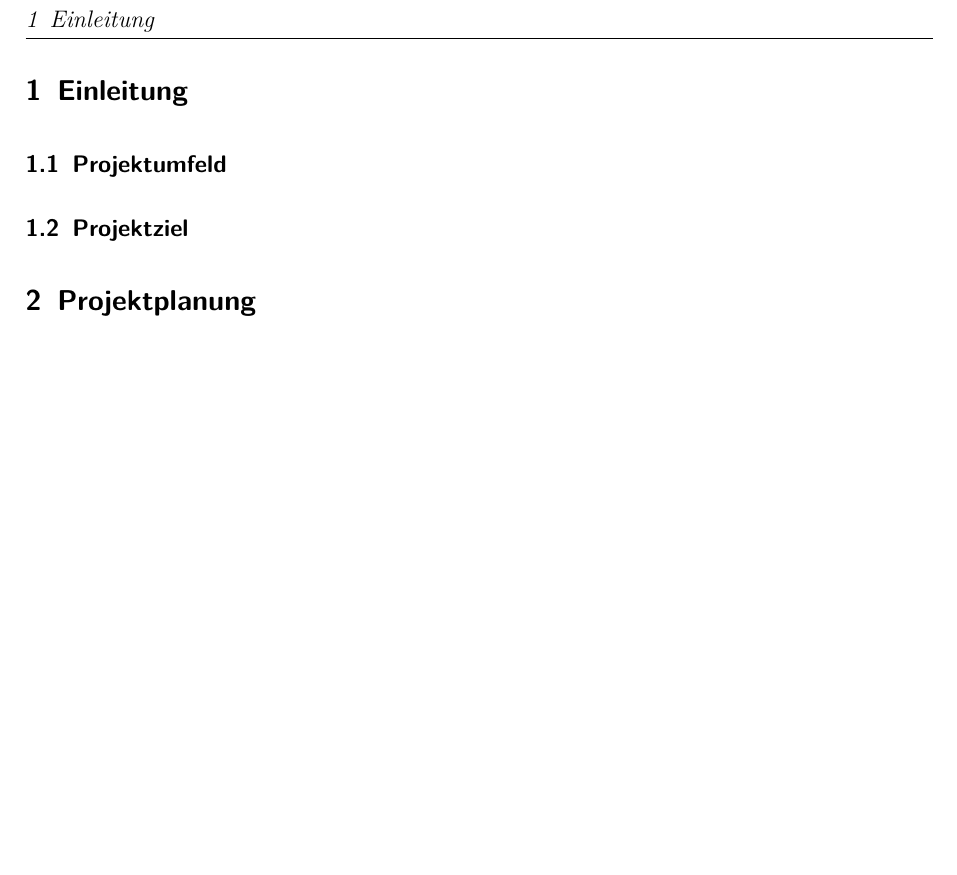
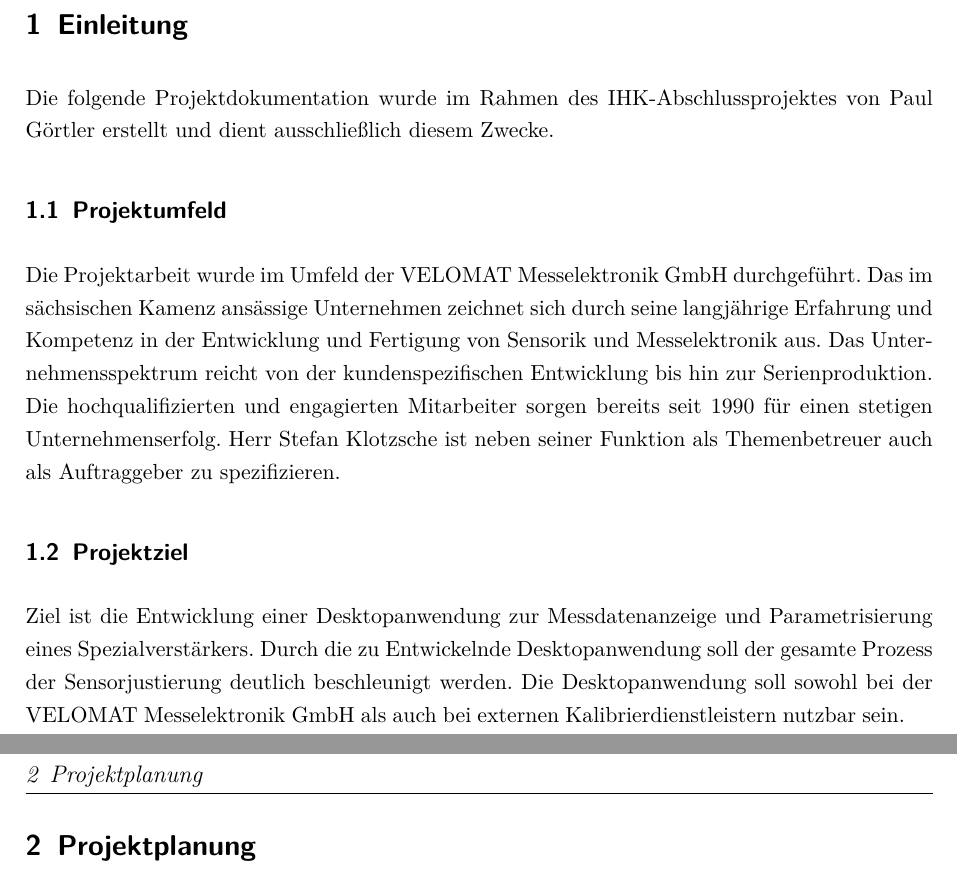
Before and after one commit to puallmao/IHK-Abschlussprojekt-Dokumentation, a LaTeX document (Projektdokumentation.tex, which reads Inhalt/Einleitung.tex): part of page 8 of 8 before the commit and two parts of pages 7 and 9 of 9 after it, the two joined at a grey line, cut so that both start at the same text, the shorter picture padded with empty space. Compiled offline with pdfLaTeX.

Commit message:
Einleitung hinzugefügt

```diff
--- a/Inhalt/Einleitung.tex
+++ b/Inhalt/Einleitung.tex
@@ -1,5 +1,8 @@
 \section{Einleitung}
+Die folgende Projektdokumentation wurde im Rahmen des IHK-Abschlussprojektes von \aName erstellt und dient ausschließlich diesem Zwecke.
 
 \subsection{Projektumfeld}
+Die Projektarbeit wurde im Umfeld der \bName durchgeführt. Das im sächsischen Kamenz ansässige Unternehmen zeichnet sich durch seine langjährige Erfahrung und Kompetenz in der Entwicklung und Fertigung von Sensorik und Messelektronik aus. Das Unternehmensspektrum reicht von der kundenspezifischen Entwicklung bis hin zur Serienproduktion. Die hochqualifizierten und engagierten Mitarbeiter sorgen bereits seit 1990 für einen stetigen Unternehmenserfolg. Herr Stefan Klotzsche ist neben seiner Funktion als Themenbetreuer auch als Auftraggeber zu spezifizieren.
 
 \subsection{Projektziel}
+Ziel ist die Entwicklung einer Desktopanwendung zur Messdatenanzeige und Parametrisierung eines Spezialverstärkers. Durch die zu Entwickelnde Desktopanwendung soll der gesamte Prozess der Sensorjustierung deutlich beschleunigt werden. Die Desktopanwendung soll sowohl bei der \bName als auch bei externen Kalibrierdienstleistern nutzbar sein.
```
Also changed, not shown: Projektdokumentation.pdf.
